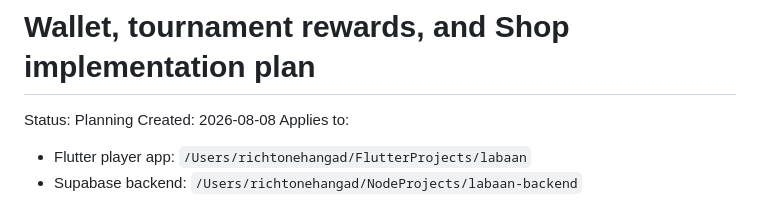
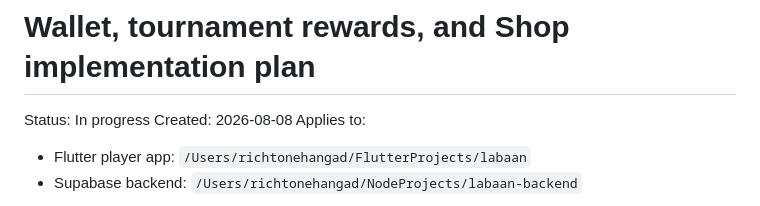
Before and after one commit to JSON-FX/labaan, a Markdown page: docs/WALLET_REWARDS_IMPLEMENTATION_PLAN.md, the part around one of its changes. Rendered like a GitHub page.

```diff
--- a/docs/WALLET_REWARDS_IMPLEMENTATION_PLAN.md
+++ b/docs/WALLET_REWARDS_IMPLEMENTATION_PLAN.md
@@ -1,6 +1,6 @@
 # Wallet, tournament rewards, and Shop implementation plan
 
-Status: Planning
+Status: In progress
 Created: 2026-08-08
 Applies to:
 
```
Also changed, not shown: other parts of docs/WALLET_REWARDS_IMPLEMENTATION_PLAN.md (+15 -15 lines), docs/IMPLEMENTATION_CHECKLIST.md (+15 -1 lines).
